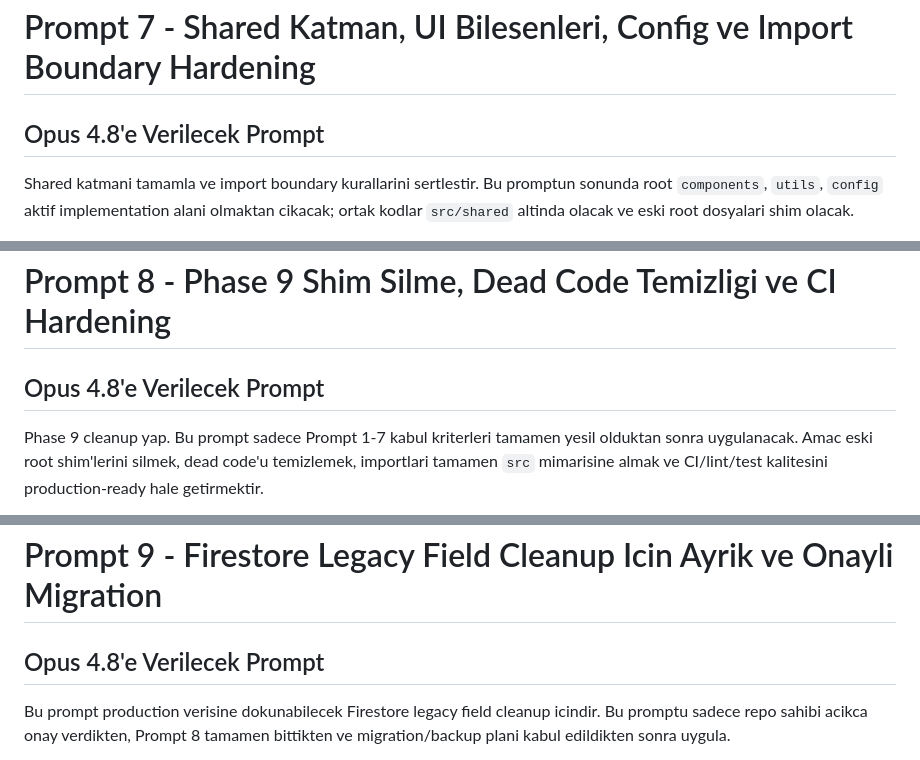
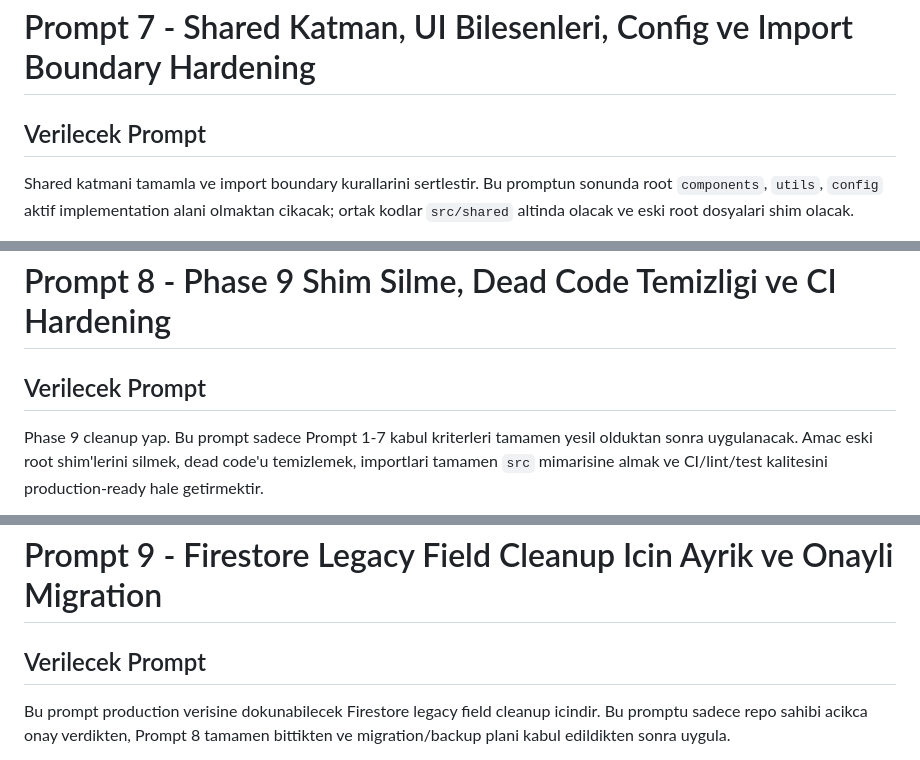
Before and after one commit to sturansahin/vocbee, a Markdown page: docs/refactor-v2/42-refactor-completion-prompts.md, 3 parts joined by grey strips. Rendered like a GitHub page.

```diff
--- a/docs/refactor-v2/42-refactor-completion-prompts.md
+++ b/docs/refactor-v2/42-refactor-completion-prompts.md
@@ -669,7 +669,7 @@ Teslimat:
 
 # Prompt 7 - Shared Katman, UI Bilesenleri, Config ve Import Boundary Hardening
 
-## Opus 4.8'e Verilecek Prompt
+## Verilecek Prompt
 
 Shared katmani tamamla ve import boundary kurallarini sertlestir. Bu promptun sonunda root `components`, `utils`, `config` aktif implementation alani olmaktan cikacak; ortak kodlar `src/shared` altinda olacak ve eski root dosyalari shim olacak.
 
@@ -753,7 +753,7 @@ Teslimat:
 
 # Prompt 8 - Phase 9 Shim Silme, Dead Code Temizligi ve CI Hardening
 
-## Opus 4.8'e Verilecek Prompt
+## Verilecek Prompt
 
 Phase 9 cleanup yap. Bu prompt sadece Prompt 1-7 kabul kriterleri tamamen yesil olduktan sonra uygulanacak. Amac eski root shim'lerini silmek, dead code'u temizlemek, importlari tamamen `src` mimarisine almak ve CI/lint/test kalitesini production-ready hale getirmektir.
 
@@ -851,7 +851,7 @@ Teslimat:
 
 # Prompt 9 - Firestore Legacy Field Cleanup Icin Ayrik ve Onayli Migration
 
-## Opus 4.8'e Verilecek Prompt
+## Verilecek Prompt
 
 Bu prompt production verisine dokunabilecek Firestore legacy field cleanup icindir. Bu promptu sadece repo sahibi acikca onay verdikten, Prompt 8 tamamen bittikten ve migration/backup plani kabul edildikten sonra uygula.
 
```
Also changed, not shown: other parts of docs/refactor-v2/42-refactor-completion-prompts.md (+1 -1 lines).
